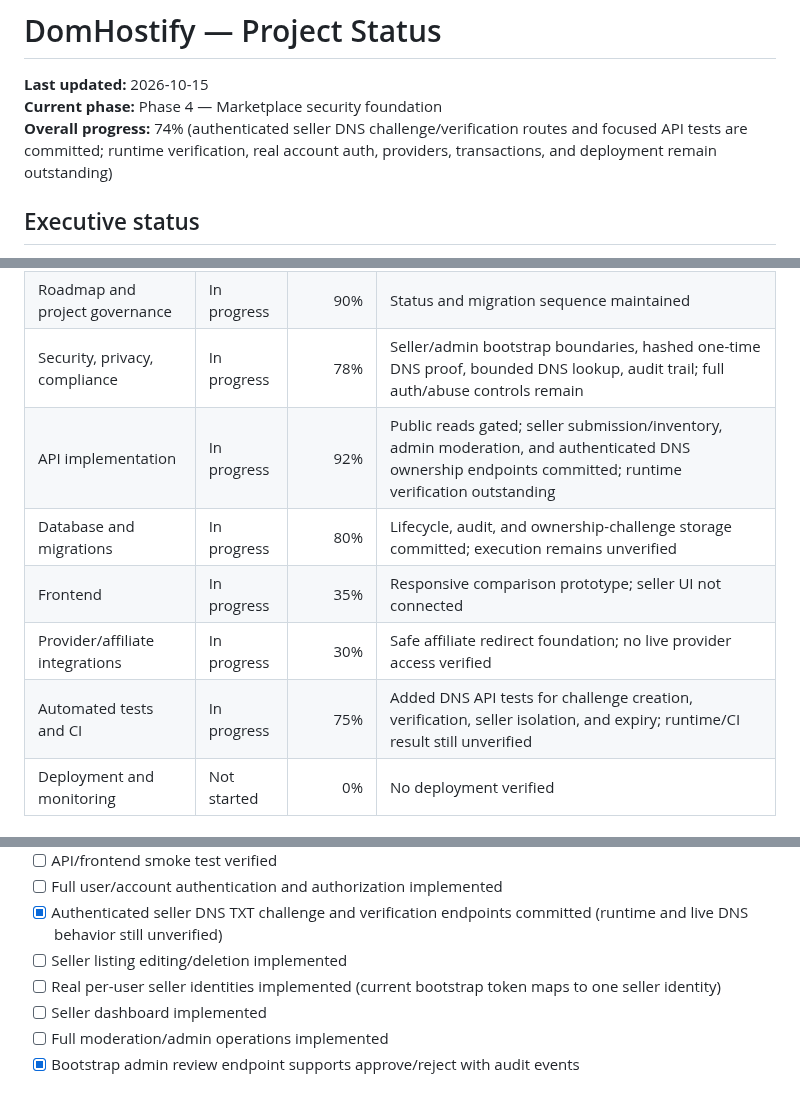
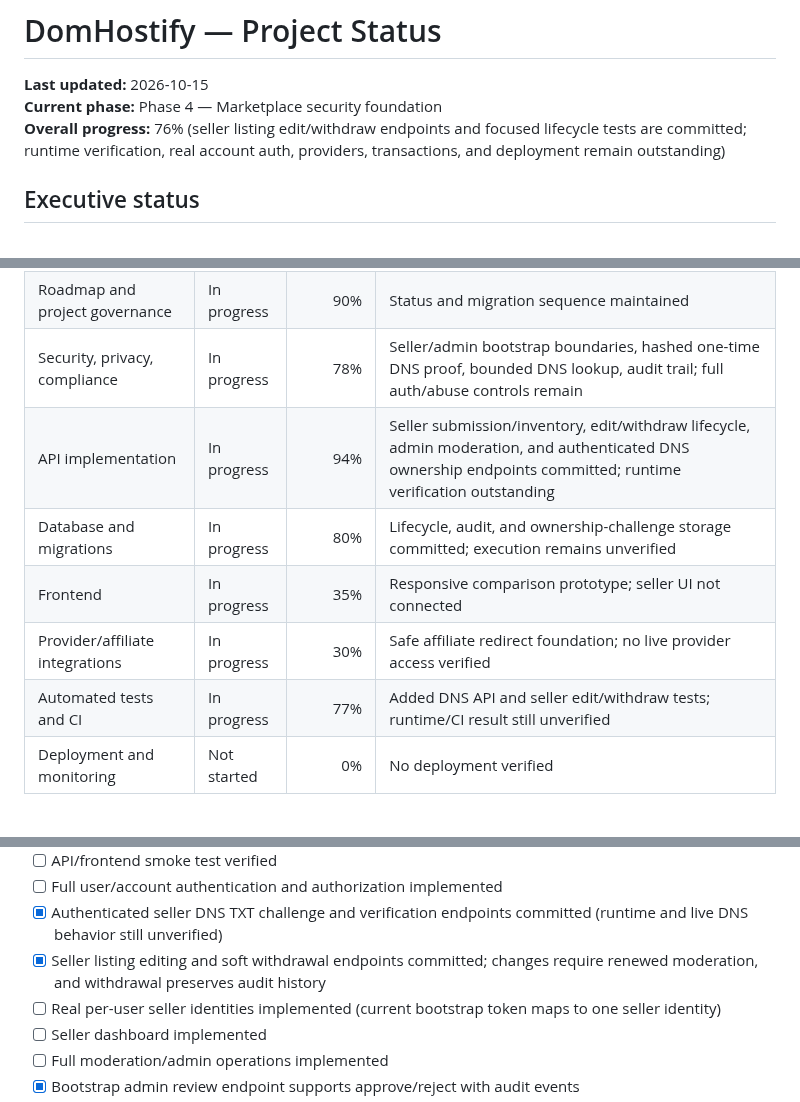
Before and after one commit to digiservbiz/Domhostify, a Markdown page: status.md, 3 parts joined by grey strips. GitHub-like rendering.

Commit message:
Track seller listing management milestone and test coverage

```diff
--- a/status.md
+++ b/status.md
@@ -2,7 +2,7 @@
 
 **Last updated:** 2026-10-15
 **Current phase:** Phase 4 — Marketplace security foundation
-**Overall progress:** 74% (authenticated seller DNS challenge/verification routes and focused API tests are committed; runtime verification, real account auth, providers, transactions, and deployment remain outstanding)
+**Overall progress:** 76% (seller listing edit/withdraw endpoints and focused lifecycle tests are committed; runtime verification, real account auth, providers, transactions, and deployment remain outstanding)
 
 ## Executive status
 The marketplace now has separate fail-closed bootstrap boundaries for seller writes/inventory and admin moderation, plus authenticated seller listing submission/inventory reads. Submissions are normalized, stored as `pending_review`, remain unverified/inactive, and create an audit event. Inventory reads filter by the opaque SHA-256-derived seller reference. The seller token is never stored directly. This is a bootstrap boundary, not yet a full user/account identity system.
@@ -15,11 +15,11 @@ The marketplace now has separate fail-closed bootstrap boundaries for seller wri
 | Architecture and data boundaries | In progress | 78% | Seller auth boundary and marketplace trust gates defined |
 | Roadmap and project governance | In progress | 90% | Status and migration sequence maintained |
 | Security, privacy, compliance | In progress | 78% | Seller/admin bootstrap boundaries, hashed one-time DNS proof, bounded DNS lookup, audit trail; full auth/abuse controls remain |
-| API implementation | In progress | 92% | Public reads gated; seller submission/inventory, admin moderation, and authenticated DNS ownership endpoints committed; runtime verification outstanding |
+| API implementation | In progress | 94% | Seller submission/inventory, edit/withdraw lifecycle, admin moderation, and authenticated DNS ownership endpoints committed; runtime verification outstanding |
 | Database and migrations | In progress | 80% | Lifecycle, audit, and ownership-challenge storage committed; execution remains unverified |
 | Frontend | In progress | 35% | Responsive comparison prototype; seller UI not connected |
 | Provider/affiliate integrations | In progress | 30% | Safe affiliate redirect foundation; no live provider access verified |
-| Automated tests and CI | In progress | 75% | Added DNS API tests for challenge creation, verification, seller isolation, and expiry; runtime/CI result still unverified |
+| Automated tests and CI | In progress | 77% | Added DNS API and seller edit/withdraw tests; runtime/CI result still unverified |
 | Deployment and monitoring | Not started | 0% | No deployment verified |
 
 ## Verified repository deliverables
@@ -56,7 +56,7 @@ The marketplace now has separate fail-closed bootstrap boundaries for seller wri
 - [ ] API/frontend smoke test verified
 - [ ] Full user/account authentication and authorization implemented
 - [x] Authenticated seller DNS TXT challenge and verification endpoints committed (runtime and live DNS behavior still unverified)
-- [ ] Seller listing editing/deletion implemented
+- [x] Seller listing editing and soft withdrawal endpoints committed; changes require renewed moderation, and withdrawal preserves audit history
 - [ ] Real per-user seller identities implemented (current bootstrap token maps to one seller identity)
 - [ ] Seller dashboard implemented
 - [ ] Full moderation/admin operations implemented
```
Also changed, not shown: other parts of status.md (+2 -2 lines).
